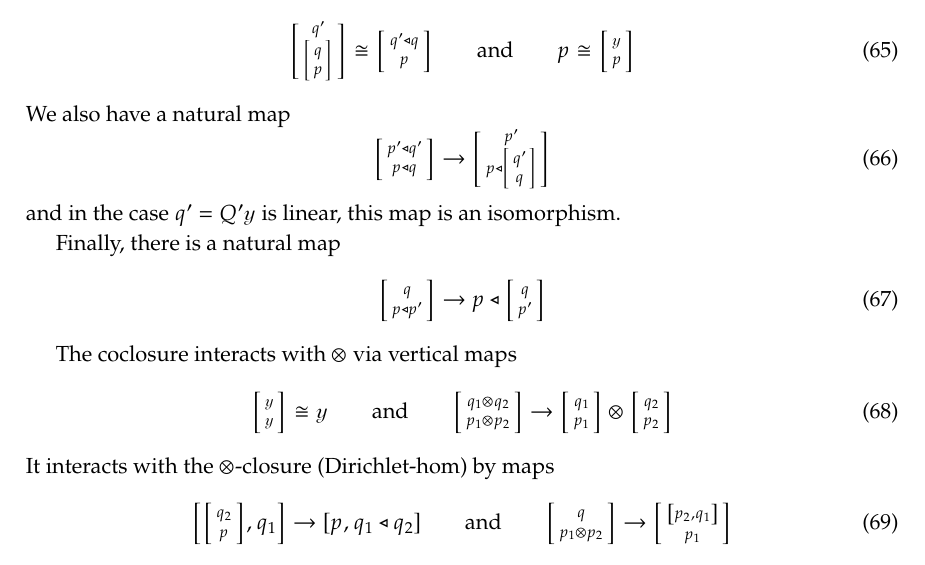
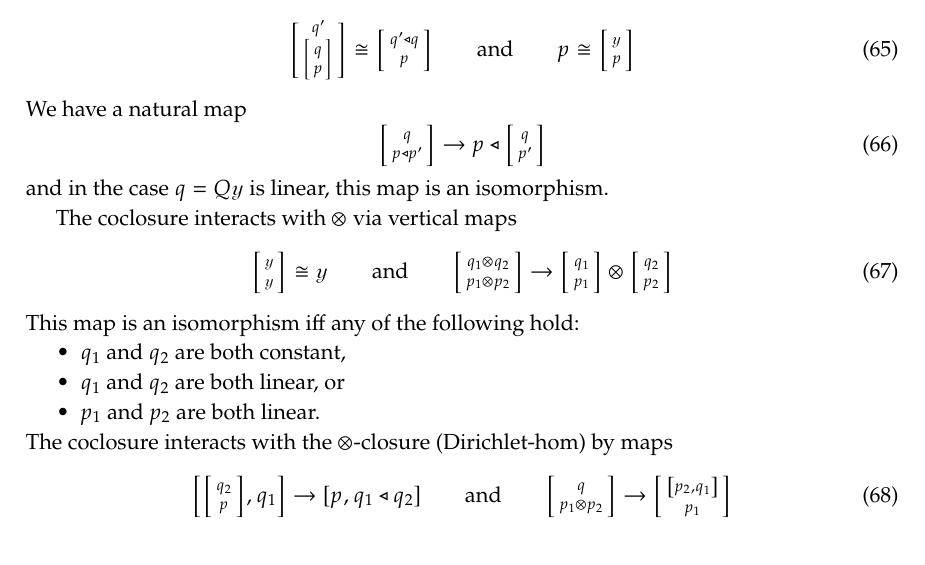
Before and after one commit to dspivak/poly-structures, a LaTeX book (poly-structures.tex): part of page 9 of 22, cut so that both start at the same text. Compiled offline with pdfLaTeX.

Commit message:
simplify and add conditions

```diff
--- a/poly-structures.tex
+++ b/poly-structures.tex
@@ -844,17 +854,11 @@ The coclosure interacts with $\tri$ in a few different ways.
 	\qqand
 	p\cong\lens{p}{\yon}
 \end{equation}
-We also have a natural map
-\begin{equation}
-\lens{p\tri q}{p'\tri q'}\to\lens{p\tri\lens{q}{q'}}{p'}
-\end{equation}
-and in the case $q'=Q'\yon$ is linear, this map is an isomorphism.
-
-Finally, there is a natural map
+We have a natural map
 \begin{equation}
 	\lens{p\tri p'}{q}\to p\tri\lens{p'}{q}
 \end{equation}
-
+and in the case $q=Q\yon$ is linear, this map is an isomorphism.
 
 The coclosure interacts with $\otimes$ via vertical maps
 \begin{equation}
@@ -862,7 +866,13 @@ The coclosure interacts with $\otimes$ via vertical maps
 	\qqand
 	\lens{p_1\otimes p_2}{q_1\otimes q_2}\to\lens{p_1}{q_1}\otimes\lens{p_2}{q_2}
 \end{equation}
-It interacts with the $\otimes$-closure (Dirichlet-hom) by maps
+This map is an isomorphism iff any of the following hold:
+\begin{itemize}
+	\item $q_1$ and $q_2$ are both constant,
+	\item $q_1$ and $q_2$ are both linear, or
+	\item $p_1$ and $p_2$ are both linear.
+\end{itemize}
+The coclosure interacts with the $\otimes$-closure (Dirichlet-hom) by maps
 \begin{equation}
 	\left[\lens{p}{q_2},q_1\right]\to[p,q_1\tri q_2]
 	\qqand
```
Also changed, not shown: poly-structures.tex (12 more changed lines).
